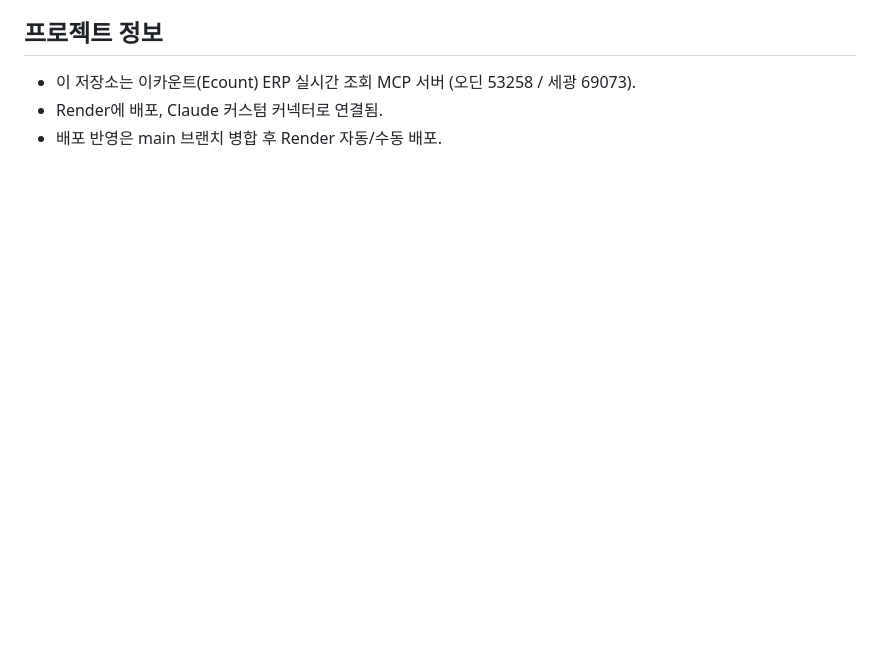
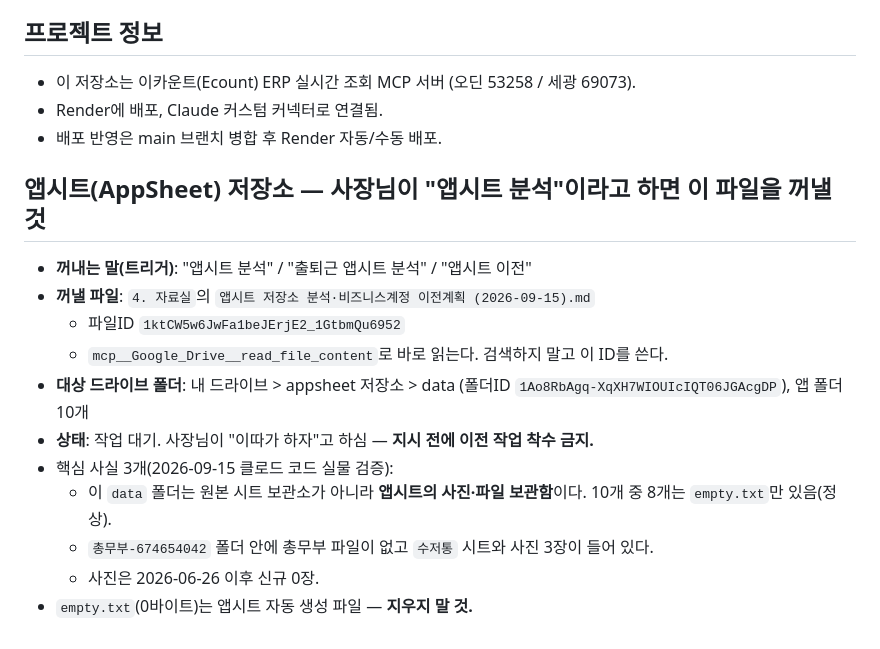
Before and after one commit to popo7542015-source/ecount-mcp, a Markdown page: CLAUDE.md, the part around the change. Rendered like a GitHub page; blank space fills up the shorter version.

Commit message:
CLAUDE.md: 앱시트 저장소 분석 자료 위치와 꺼내는 말 등록
사장님 지시 — "앱시트 분석"이라고 하면 이 자료를 꺼낼 수 있게
위치를 알고 저장해 둘 것.

- 자료실 .md 파일ID와 대상 드라이브 폴더ID를 CLAUDE.md에 고정
- 실물 검증으로 확인한 핵심 사실 3개 요약 기록
- 이전 작업은 사장님 지시 전 착수 금지임을 명시

Co-Authored-By: Claude Opus 5 <noreply@anthropic.com>
Claude-Session: https://claude.ai/code/session_01283rhqBmwjhkbZQ5xZwDoZ

```diff
--- a/CLAUDE.md
+++ b/CLAUDE.md
@@ -183,3 +183,17 @@
 - 이 저장소는 이카운트(Ecount) ERP 실시간 조회 MCP 서버 (오딘 53258 / 세광 69073).
 - Render에 배포, Claude 커스텀 커넥터로 연결됨.
 - 배포 반영은 main 브랜치 병합 후 Render 자동/수동 배포.
+
+## 앱시트(AppSheet) 저장소 — 사장님이 "앱시트 분석"이라고 하면 이 파일을 꺼낼 것
+
+- **꺼내는 말(트리거)**: "앱시트 분석" / "출퇴근 앱시트 분석" / "앱시트 이전"
+- **꺼낼 파일**: `4. 자료실`의 `앱시트 저장소 분석·비즈니스계정 이전계획 (2026-09-15).md`
+  - 파일ID `1ktCW5w6JwFa1beJErjE2_1GtbmQu6952`
+  - `mcp__Google_Drive__read_file_content`로 바로 읽는다. 검색하지 말고 이 ID를 쓴다.
+- **대상 드라이브 폴더**: 내 드라이브 > appsheet 저장소 > data (폴더ID `1Ao8RbAgq-XqXH7WIOUIcIQT06JGAcgDP`), 앱 폴더 10개
+- **상태**: 작업 대기. 사장님이 "이따가 하자"고 하심 — **지시 전에 이전 작업 착수 금지.**
+- 핵심 사실 3개(2026-09-15 클로드 코드 실물 검증):
+  - 이 `data` 폴더는 원본 시트 보관소가 아니라 **앱시트의 사진·파일 보관함**이다. 10개 중 8개는 `empty.txt`만 있음(정상).
+  - `총무부-674654042` 폴더 안에 총무부 파일이 없고 `수저통` 시트와 사진 3장이 들어 있다.
+  - 사진은 2026-06-26 이후 신규 0장.
+- `empty.txt`(0바이트)는 앱시트 자동 생성 파일 — **지우지 말 것.**
```
